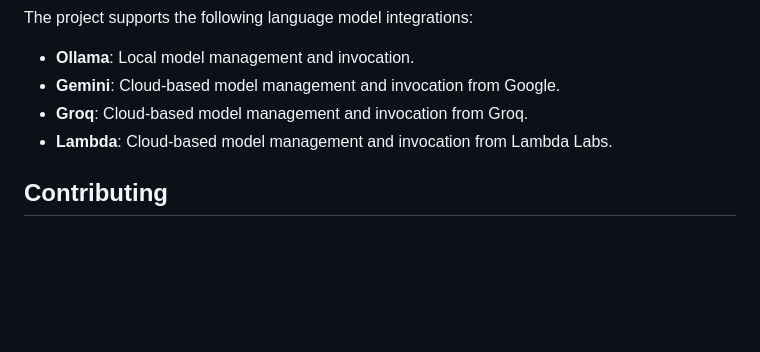
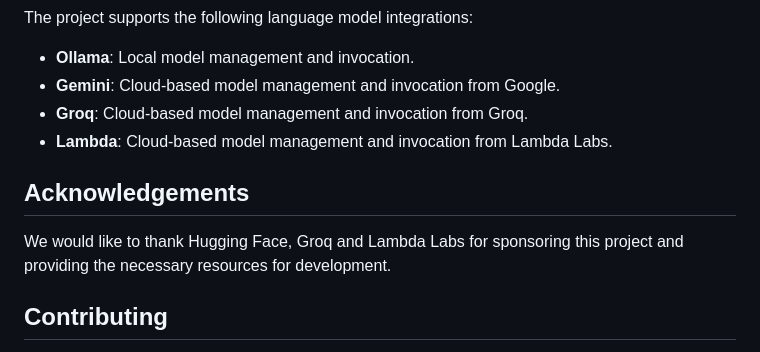
Before and after one commit to kunpai/AcadHASHIRU, a Markdown page: README.md, the part around the change. Drawn GitHub-style; blank space fills up the shorter version.

Commit message:
Add acknowledgements section to README.md for project sponsors

```diff
--- a/README.md
+++ b/README.md
@@ -63,6 +63,9 @@ The project supports the following language model integrations:
 - **Groq**: Cloud-based model management and invocation from Groq.
 - **Lambda**: Cloud-based model management and invocation from Lambda Labs.
 
+## Acknowledgements
+We would like to thank Hugging Face, Groq and Lambda Labs for sponsoring this project and providing the necessary resources for development.
+
 ## Contributing
 
 Contributions are welcome! Please submit pull requests with bug fixes, new features, or improvements to the documentation.
```
